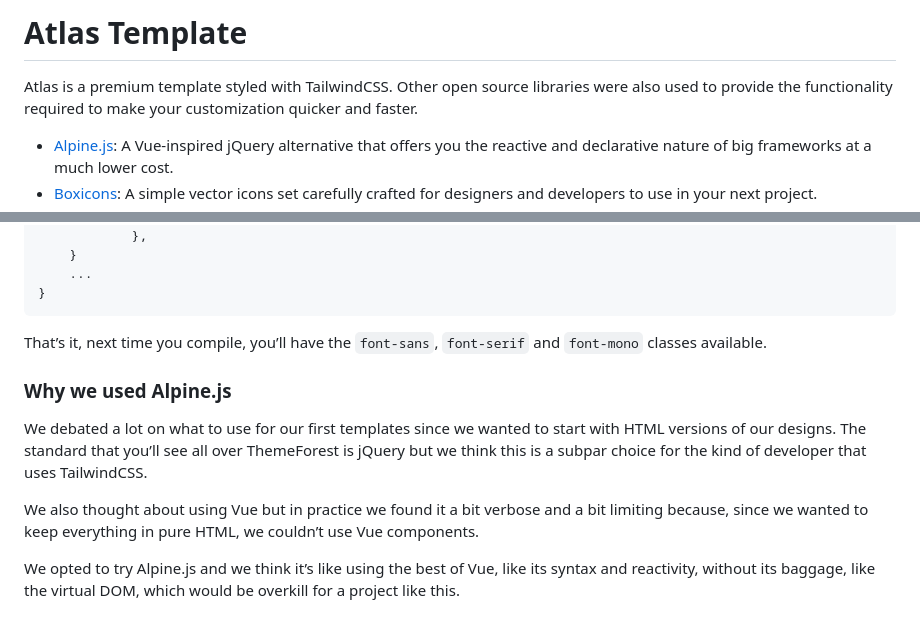
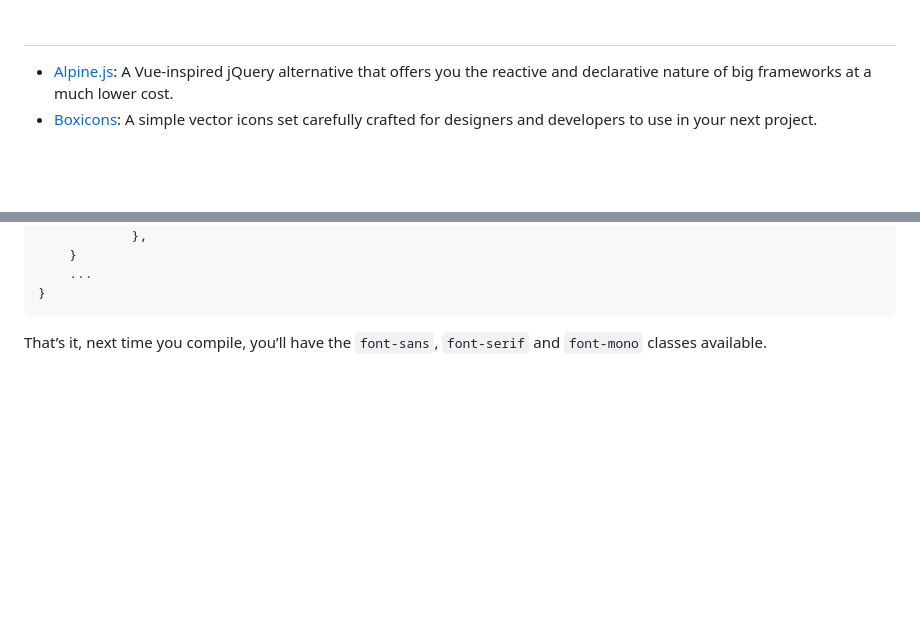
Before and after one commit to hridesh94/Atlas, a Markdown page: README.md, 2 parts joined by grey strips. Rendered like a GitHub page; blank space fills up the shorter version.

````diff
--- a/README.md
+++ b/README.md
@@ -1,6 +1,4 @@
-# Atlas Template
-
-Atlas is a premium template styled with TailwindCSS. Other open source libraries were also used to provide the functionality required to make your customization quicker and faster.
+#
 
 - [Alpine.js](https://github.com/alpinejs/alpine): A Vue-inspired jQuery alternative that offers you the reactive and declarative nature of big frameworks at a much lower cost.
 - [Boxicons](https://boxicons.com/): A simple vector icons set carefully crafted for designers and developers to use in your next project.
@@ -85,11 +83,3 @@ module.exports = {
 ```
 
 That’s it, next time you compile, you’ll have the `font-sans`, `font-serif` and `font-mono` classes available.
-
-### Why we used Alpine.js
-
-We debated a lot on what to use for our first templates since we wanted to start with HTML versions of our designs. The standard that you’ll see all over ThemeForest is jQuery but we think this is a subpar choice for the kind of developer that uses TailwindCSS.
-
-We also thought about using Vue but in practice we found it a bit verbose and a bit limiting because, since we wanted to keep everything in pure HTML, we couldn’t use Vue components.
-
-We opted to try Alpine.js and we think it’s like using the best of Vue, like its syntax and reactivity, without its baggage, like the virtual DOM, which would be overkill for a project like this.
````
